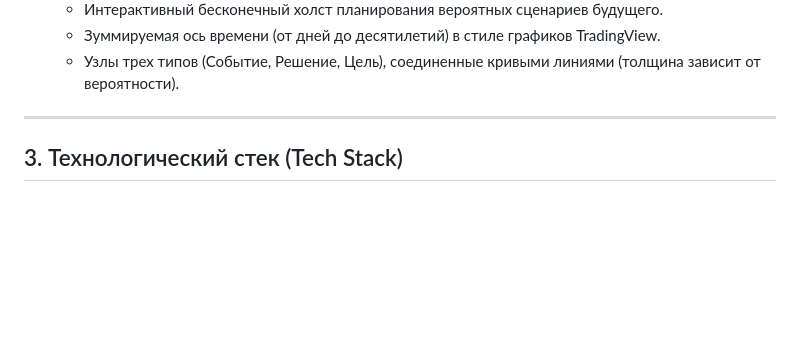
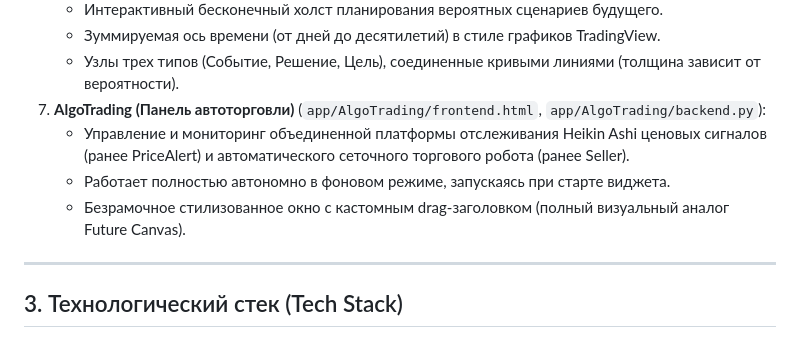
Before and after one commit to Star4Ze/Goals_Wiget, a Markdown page: PROJECT_INFO.md, the part around the change. GitHub-like rendering; blank space fills up the shorter version.

Commit message:
Add AlgoTrading panel for managing Heikin Ashi signals and automated trading bot with background operation and custom styling

```diff
--- a/PROJECT_INFO.md
+++ b/PROJECT_INFO.md
@@ -36,6 +36,10 @@
    * Интерактивный бесконечный холст планирования вероятных сценариев будущего.
    * Зуммируемая ось времени (от дней до десятилетий) в стиле графиков TradingView.
    * Узлы трех типов (Событие, Решение, Цель), соединенные кривыми линиями (толщина зависит от вероятности).
+7. **AlgoTrading (Панель автоторговли)** (`app/AlgoTrading/frontend.html`, `app/AlgoTrading/backend.py`):
+   * Управление и мониторинг объединенной платформы отслеживания Heikin Ashi ценовых сигналов (ранее PriceAlert) и автоматического сеточного торгового робота (ранее Seller).
+   * Работает полностью автономно в фоновом режиме, запускаясь при старте виджета.
+   * Безрамочное стилизованное окно с кастомным drag-заголовком (полный визуальный аналог Future Canvas).
 
 ---
 
```
